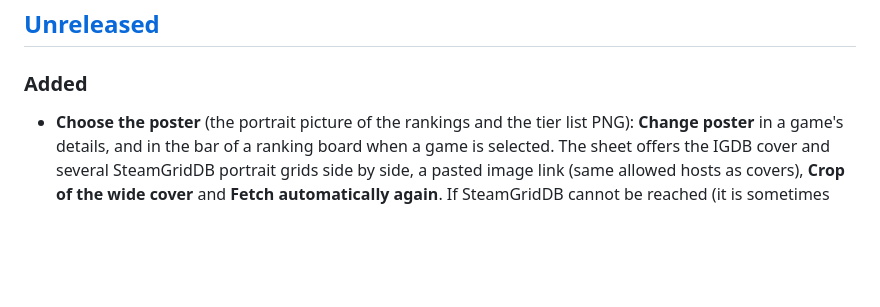
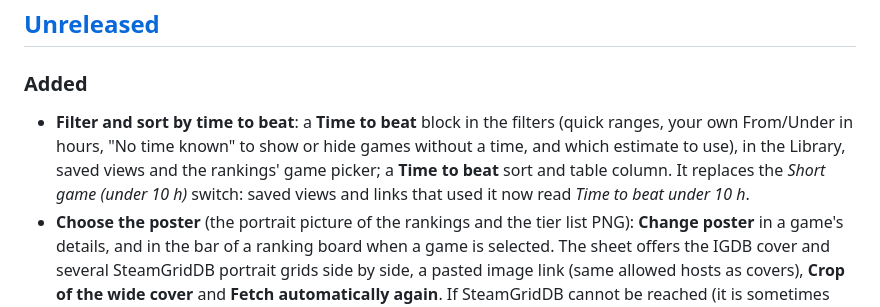
Before and after one commit to Deinigu/DeltaBacklog, a Markdown page: CHANGELOG.md, the part around the change. Drawn GitHub-style; blank space fills up the shorter version.

```diff
--- a/CHANGELOG.md
+++ b/CHANGELOG.md
@@ -5,6 +5,7 @@ All notable changes to DeltaBacklog are documented here. The format follows [Kee
 ## [Unreleased]
 
 ### Added
+- **Filter and sort by time to beat**: a **Time to beat** block in the filters (quick ranges, your own From/Under in hours, "No time known" to show or hide games without a time, and which estimate to use), in the Library, saved views and the rankings' game picker; a **Time to beat** sort and table column. It replaces the *Short game (under 10 h)* switch: saved views and links that used it now read *Time to beat under 10 h*.
 - **Choose the poster** (the portrait picture of the rankings and the tier list PNG): **Change poster** in a game's details, and in the bar of a ranking board when a game is selected. The sheet offers the IGDB cover and several SteamGridDB portrait grids side by side, a pasted image link (same allowed hosts as covers), **Crop of the wide cover** and **Fetch automatically again**. If SteamGridDB cannot be reached (it is sometimes blocked) the IGDB options still appear at once and the sheet says SteamGridDB can't be reached right now. A poster you chose is never replaced by the background queue or `fetch-posters --upgrade`, and a new wide cover does not touch it (migration 011 adds `game.poster_user`). New endpoint `POST /api/games/{id}/poster`; `GET /api/covers/search` takes `shape=poster`.
 - **Time to beat from HowLongToBeat, editable, only in the details**: the game details have a new **Time to beat** block with three tiles (Main story, Main + extras, Completionist), a source note (*from IGDB*, *from HowLongToBeat* or *set by you*), **Edit times** (hours, `7h30` or `45m`) and **Get from HowLongToBeat** (search by title and year, one tap fills and saves; a clear message when the site cannot be reached or has changed). The ⏱ time is gone from the Library and Surprise me cards. Times you set or took from HowLongToBeat are never overwritten by the IGDB enrichment or cleared by relinking IGDB. New `GET /api/hltb/search`, `ttb_hastily/normally/completely` (and `ttb_source`) accepted by `PATCH`/`POST /api/games`, `game.time_to_beat_src` (migration 012).
 - **Add a game with every field**: the add form now also has years played, played with, favorite, VR, 100% completed and notes (the less common ones under "More details"). The server's `POST /api/games` used to ignore favorite, VR and 100% on create; it now stores them.
```
Also changed, not shown: docs/developer-manual.md (+2 -2 lines), docs/user-manual.md (+5 -4 lines), docs/img/filters-phone.jpg, 14 other files.
